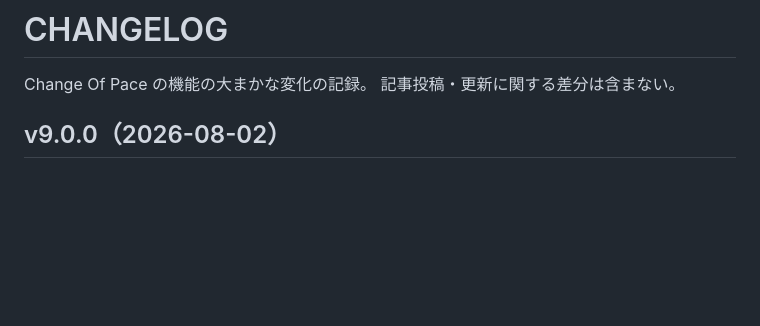
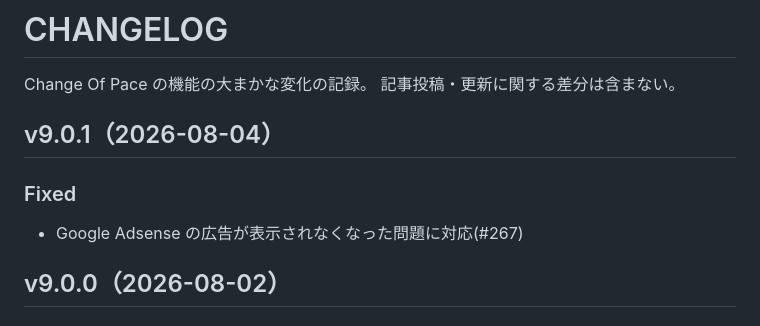
Before and after one commit to h-yoshikawa44/change-of-pace-astro, a Markdown page: CHANGELOG.md, the part around the change. Rendered like a GitHub page; blank space fills up the shorter version.

Commit message:
docs: CHANGELOG更新 v9.0.1(#269)

```diff
--- a/CHANGELOG.md
+++ b/CHANGELOG.md
@@ -1,6 +1,10 @@
 # CHANGELOG
 Change Of Pace の機能の大まかな変化の記録。
 記事投稿・更新に関する差分は含まない。
+
+## v9.0.1（2026-08-04）
+### Fixed
+- Google Adsense の広告が表示されなくなった問題に対応(#267)
 
 ## v9.0.0（2026-08-02）
 ### Updated
```
